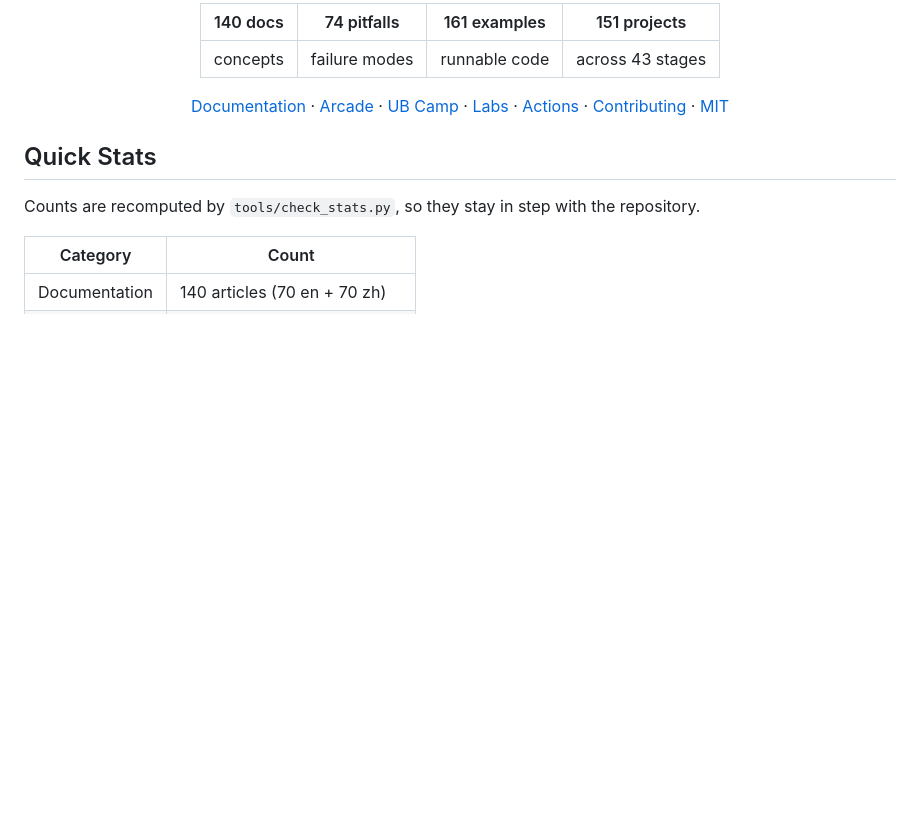
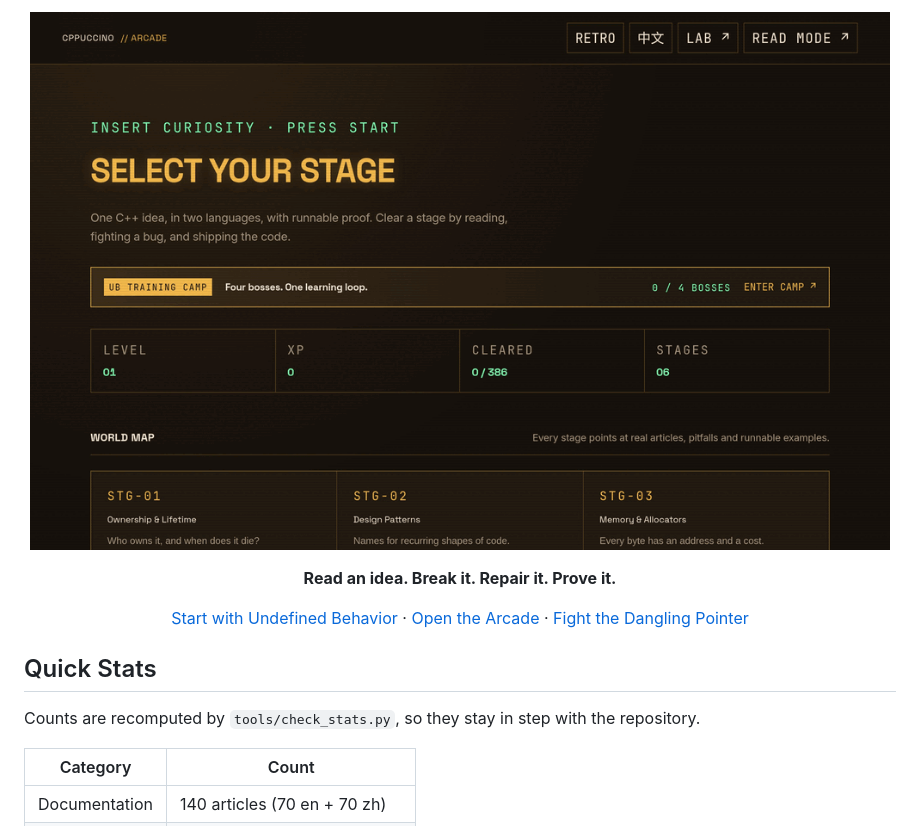
Before and after one commit to polarours/Cppuccino, a Markdown page: README.md, the part around one of its changes. Rendered like a GitHub page; pictures changed too: assets/images/arcade-hero.gif (added); blank space fills up the shorter version.

Commit message:
docs: put the arcade on the front page

```diff
--- a/README.md
+++ b/README.md
@@ -18,11 +18,15 @@
 
-| 140 docs | 74 pitfalls | 161 examples | 151 projects |
-|:--------:|:-----------:|:------------:|:------------:|
-| concepts  | failure modes | runnable code | across 43 stages |
+<p align="center">
+  <a href="https://polarours.github.io/Cppuccino/arcade/"><img src="assets/images/arcade-hero.gif" alt="Cppuccino Arcade: choose a stage, enter the UB Training Camp, or return to Read Mode" width="860"></a>
+</p>
 
-</div>
+<p align="center"><strong>Read an idea. Break it. Repair it. Prove it.</strong></p>
 
-<p align="center"><a href="https://polarours.github.io/Cppuccino/">Documentation</a> · <a href="https://polarours.github.io/Cppuccino/arcade/">Arcade</a> · <a href="https://polarours.github.io/Cppuccino/arcade/camp/">UB Camp</a> · <a href="https://polarours.github.io/Cppuccino/lab/">Labs</a> · <a href="https://github.com/polarours/Cppuccino/actions">Actions</a> · <a href="CONTRIBUTING.md">Contributing</a> · <a href="LICENSE">MIT</a></p>
+<p align="center">
+  <a href="https://polarours.github.io/Cppuccino/docs/en/undefined-behavior/">Start with Undefined Behavior</a> ·
+  <a href="https://polarours.github.io/Cppuccino/arcade/">Open the Arcade</a> ·
+  <a href="https://polarours.github.io/Cppuccino/arcade/boss/">Fight the Dangling Pointer</a>
+</p>
 
 ## Quick Stats
 
```
Also changed, not shown: other parts of README.md (+1 -1 lines), CHANGELOG.md (+7 -0 lines), README_zh-CN.md (+10 -6 lines), docs/launch/README.md (added, +16 -0 lines), docs/launch/v1.0.0-en.md (added, +102 -0 lines), docs/launch/v1.0.0-zh.md (added, +75 -0 lines), assets/images/arcade-hero-en.png (added), assets/images/arcade-hero-zh.gif (added), assets/images/arcade-hero-zh.png (added), 5 other files.
